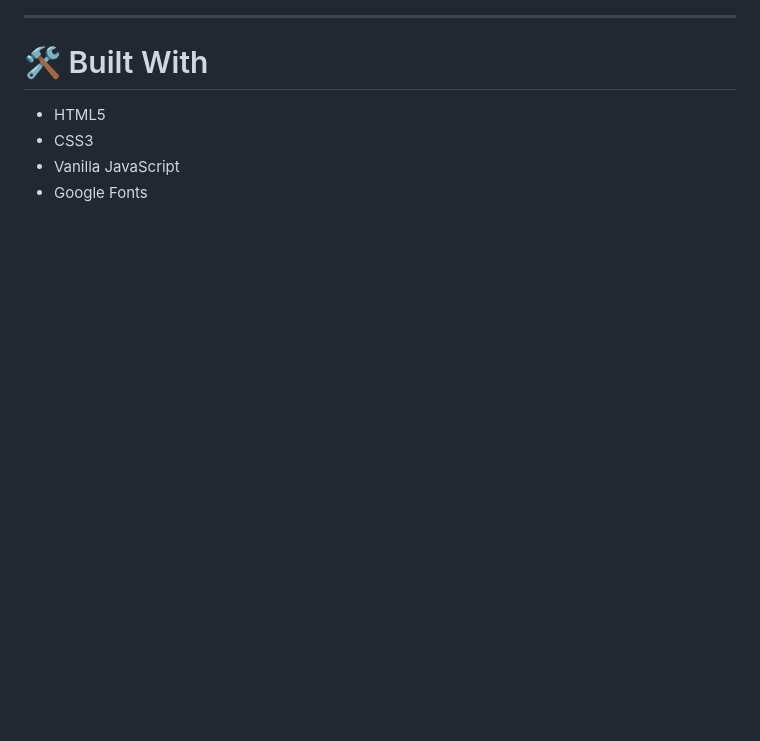
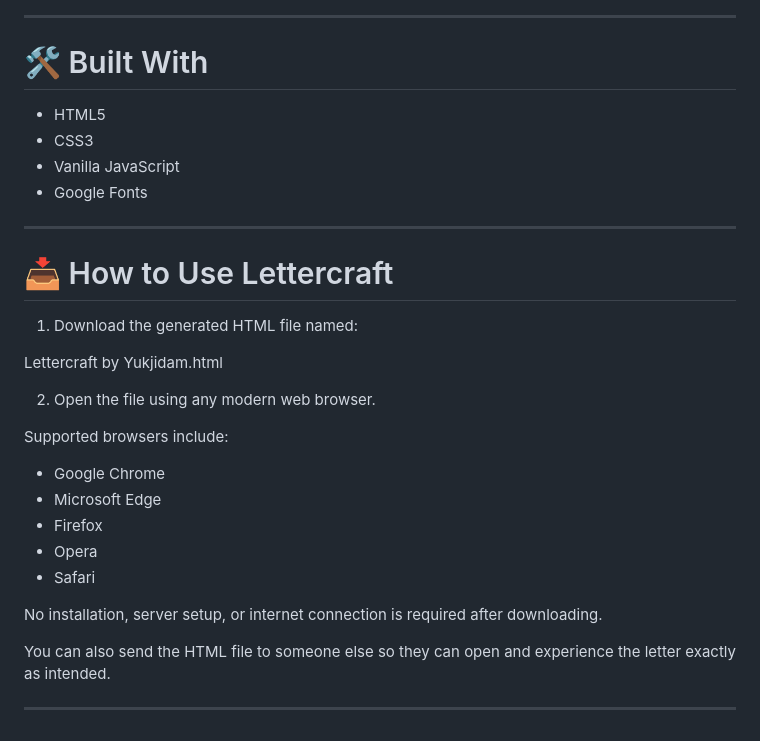
Before and after one commit to yukjidam/Lettercraft, a Markdown page: README.md, the part around the change. Drawn GitHub-style; blank space fills up the shorter version.

Commit message:
Add usage instructions for Lettercraft
Added usage instructions for Lettercraft in README.

```diff
--- a/README.md
+++ b/README.md
@@ -122,3 +122,27 @@ Designed to work beautifully on both desktop and mobile devices.
 - CSS3
 - Vanilla JavaScript
 - Google Fonts
+
+---
+
+# 📥 How to Use Lettercraft
+
+1. Download the generated HTML file named:
+
+Lettercraft by Yukjidam.html
+
+2. Open the file using any modern web browser.
+
+Supported browsers include:
+
+- Google Chrome
+- Microsoft Edge
+- Firefox
+- Opera
+- Safari
+
+No installation, server setup, or internet connection is required after downloading.
+
+You can also send the HTML file to someone else so they can open and experience the letter exactly as intended.
+
+---
```
